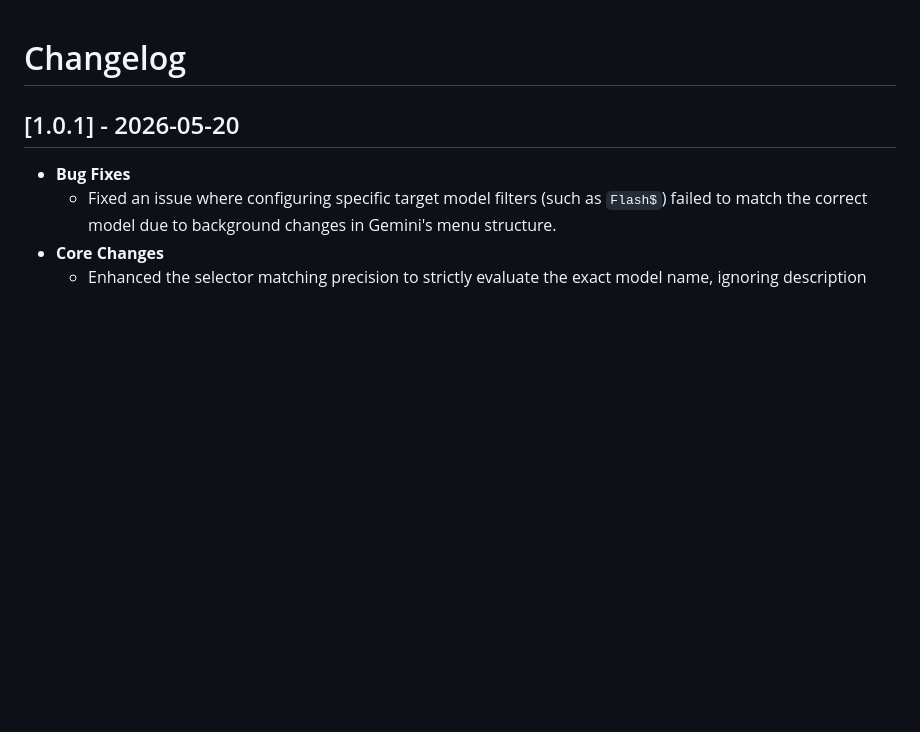
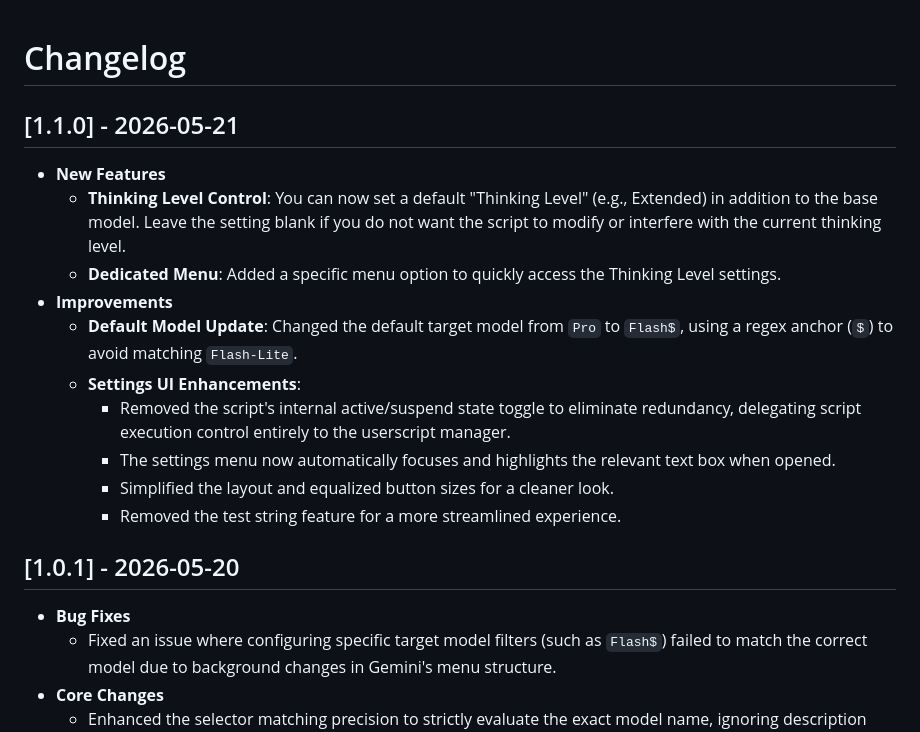
Before and after one commit to p65536/AI-UX-Customizer, a Markdown page: docs/Gemini-Default-Model-Setter/CHANGELOG_GDMS.md, the part around the change. Rendered like a GitHub page; blank space fills up the shorter version.

```diff
--- a/docs/Gemini-Default-Model-Setter/CHANGELOG_GDMS.md
+++ b/docs/Gemini-Default-Model-Setter/CHANGELOG_GDMS.md
@@ -1,4 +1,16 @@
 # Changelog
+
+## [1.1.0] - 2026-05-21
+- **New Features**
+  - **Thinking Level Control**: You can now set a default "Thinking Level" (e.g., Extended) in addition to the base model. Leave the setting blank if you do not want the script to modify or interfere with the current thinking level.
+  - **Dedicated Menu**: Added a specific menu option to quickly access the Thinking Level settings.
+- **Improvements**
+  - **Default Model Update**: Changed the default target model from `Pro` to `Flash$`, using a regex anchor (`$`) to avoid matching `Flash-Lite`.
+  - **Settings UI Enhancements**:
+    - Removed the script's internal active/suspend state toggle to eliminate redundancy, delegating script execution control entirely to the userscript manager.
+    - The settings menu now automatically focuses and highlights the relevant text box when opened.
+    - Simplified the layout and equalized button sizes for a cleaner look.
+    - Removed the test string feature for a more streamlined experience.
 
 ## [1.0.1] - 2026-05-20
 - **Bug Fixes**
```
Also changed, not shown: README.md (+5 -7 lines), docs/Gemini-Default-Model-Setter/README.md (+17 -18 lines), docs/Gemini-Default-Model-Setter/images/menu.png, docs/Gemini-Default-Model-Setter/images/settings.png, 1 other file.
